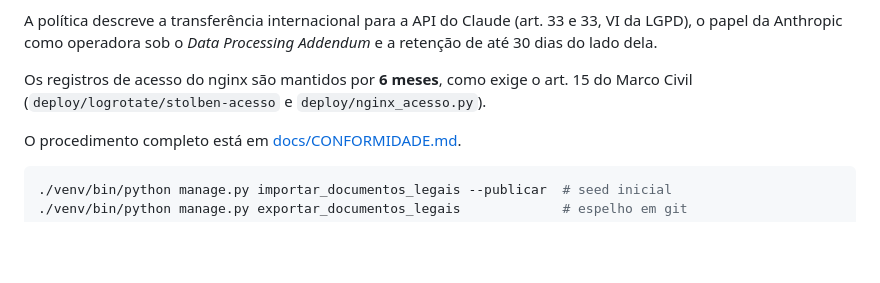
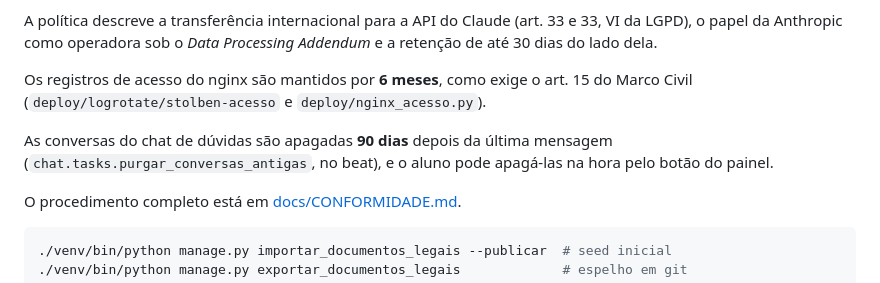
Before and after one commit to rigst/sistema_trilhas, a Markdown page: README.md, the part around the change. GitHub-like rendering; blank space fills up the shorter version.

````diff
--- a/README.md
+++ b/README.md
@@ -139,6 +139,10 @@ retenção de até 30 dias do lado dela.
 Os registros de acesso do nginx são mantidos por **6 meses**, como exige o art. 15 do
 Marco Civil (`deploy/logrotate/stolben-acesso` e `deploy/nginx_acesso.py`).
 
+As conversas do chat de dúvidas são apagadas **90 dias** depois da última mensagem
+(`chat.tasks.purgar_conversas_antigas`, no beat), e o aluno pode apagá-las na hora pelo
+botão do painel.
+
 O procedimento completo está em [docs/CONFORMIDADE.md](docs/CONFORMIDADE.md).
 
 ```bash
````
Also changed, not shown: docs/CONFORMIDADE.md (+32 -4 lines).
